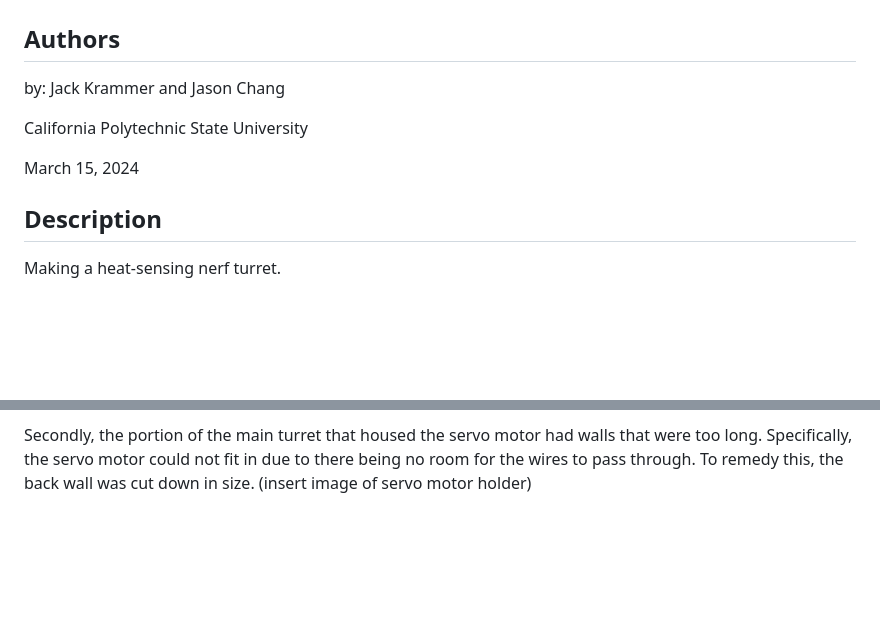
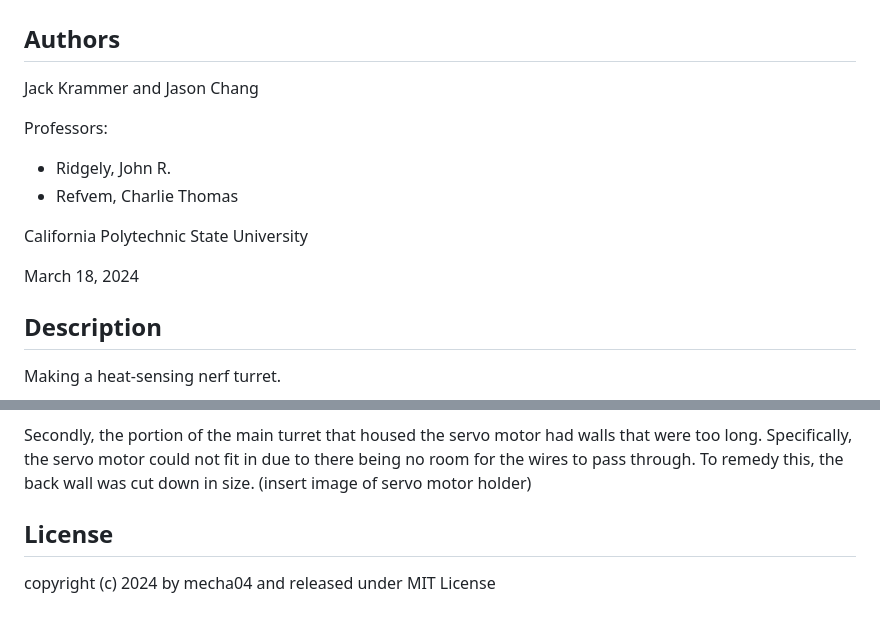
Before and after one commit to 8red10/ME_405_Term_Project, a Markdown page: README.md, 2 parts joined by grey strips. Drawn GitHub-style; blank space fills up the shorter version.

```diff
--- a/README.md
+++ b/README.md
@@ -1,11 +1,15 @@
 # ME 405 Term Project
 
 ## Authors
-by: Jack Krammer and Jason Chang
+Jack Krammer and Jason Chang
+
+Professors:
+* Ridgely, John R.
+* Refvem, Charlie Thomas
 
 California Polytechnic State University
 
-March 15, 2024
+March 18, 2024
 
 ## Description
 Making a heat-sensing nerf turret.
@@ -94,3 +98,8 @@ Firstly, the central shaft was too thick as the size of the DC motor was not tak
 
 Secondly, the portion of the main turret that housed the servo motor had walls that were too long. Specifically, the servo motor could not fit in due to there being no room for the wires to pass through. To remedy this, the back wall was cut down in size.
 (insert image of servo motor holder)
+
+
+
+## License
+copyright (c) 2024 by mecha04 and released under MIT License
```
